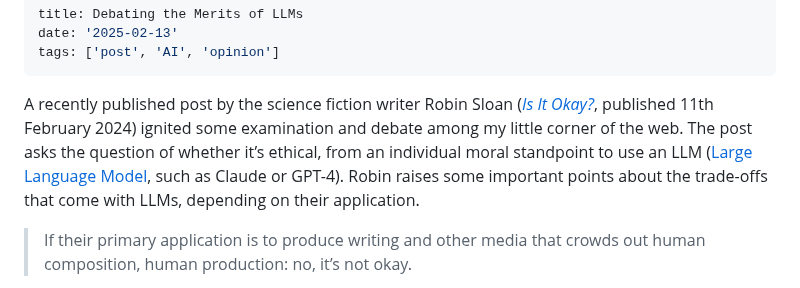
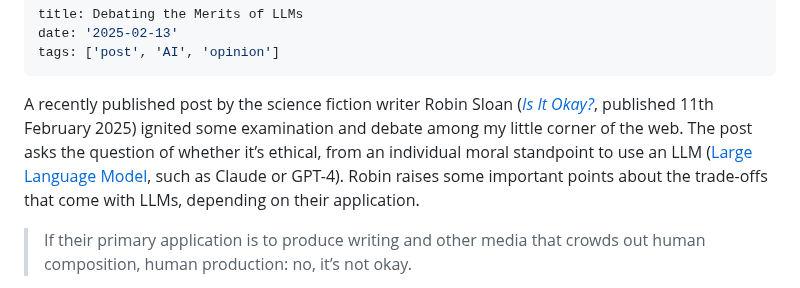
Before and after one commit to mbarker84/css-irl-eleventy, a Markdown page: src/posts/debating-the-merits-of-llms.md, the part around the change. Rendered like a GitHub page.

Commit message:
Fix typo

```diff
--- a/src/posts/debating-the-merits-of-llms.md
+++ b/src/posts/debating-the-merits-of-llms.md
@@ -4,7 +4,7 @@ date: '2025-02-13'
 tags: ['post', 'AI', 'opinion']
 ---
 
-A recently published post by the science fiction writer Robin Sloan (_[Is It Okay?](https://www.robinsloan.com/lab/is-it-okay/)_, published 11th February 2024) ignited some examination and debate among my little corner of the web. The post asks the question of whether it’s ethical, from an individual moral standpoint to use an LLM ([Large Language Model](https://en.wikipedia.org/wiki/Large_language_model), such as Claude or GPT-4). Robin raises some important points about the trade-offs that come with LLMs, depending on their application.
+A recently published post by the science fiction writer Robin Sloan (_[Is It Okay?](https://www.robinsloan.com/lab/is-it-okay/)_, published 11th February 2025) ignited some examination and debate among my little corner of the web. The post asks the question of whether it’s ethical, from an individual moral standpoint to use an LLM ([Large Language Model](https://en.wikipedia.org/wiki/Large_language_model), such as Claude or GPT-4). Robin raises some important points about the trade-offs that come with LLMs, depending on their application.
 
 > If their primary application is to produce writing and other media that crowds out human composition, human production: no, it’s not okay.
 
```
